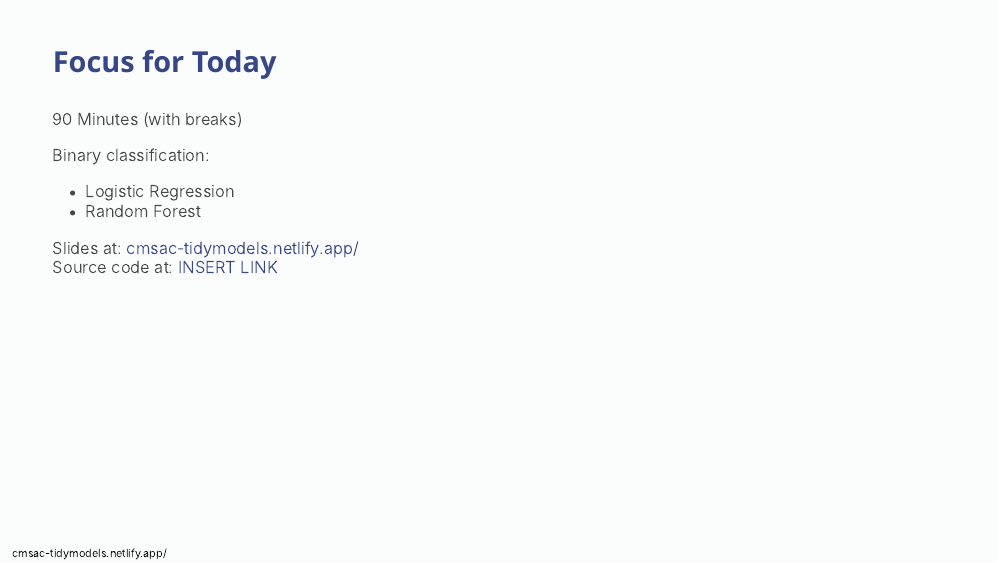
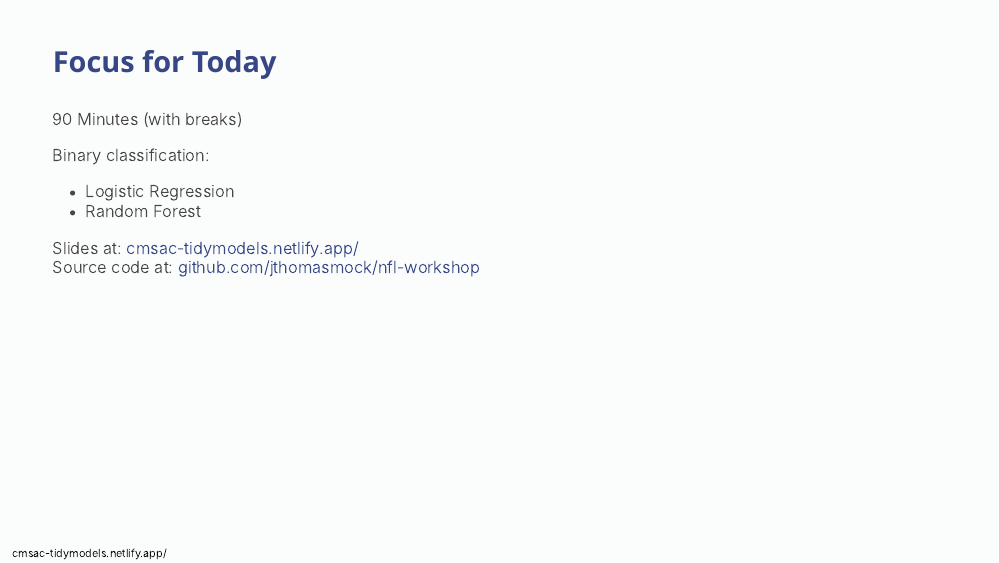
Before and after one commit to jthomasmock/nfl-workshop, an R Markdown document (tidymodels_intro.Rmd): page 4 of 78. Rendered offline with R 4.5, knitr and Pandoc, with nearby package versions; the slides are laid out offline by our stand-in for remark.js, each with all of its steps uncovered, in fonts that may differ from those the slides ask for, and without slide numbers, shadows or browser add-ons; some code elsewhere in the file could not run offline.

Commit message:
add raw-plays file and update link to GH

```diff
--- a/tidymodels_intro.Rmd
+++ b/tidymodels_intro.Rmd
@@ -190,7 +190,7 @@ Binary classification:
 - Random Forest
 
 Slides at: [cmsac-tidymodels.netlify.app/](https://cmsac-tidymodels.netlify.app/#1)
-Source code at: [INSERT LINK]()
+Source code at: [github.com/jthomasmock/nfl-workshop](https://github.com/jthomasmock/nfl-workshop)
 
 ---
 
```
Also changed, not shown: README.md (added), slides/index.html, tidymodels_intro.html (added), tidymodels_intro_files/figure-html/unnamed-chunk-38-1.png, tidymodels_intro_files/figure-html/unnamed-chunk-44-1.png, tidymodels_intro_files/figure-html/unnamed-chunk-46-1.png, tidymodels_intro_files/figure-html/unnamed-chunk-48-1.png, tidymodels_intro_files/figure-html/unnamed-chunk-58-1.png, tidymodels_intro.Rmd (2 more changed lines), 1 other file.
